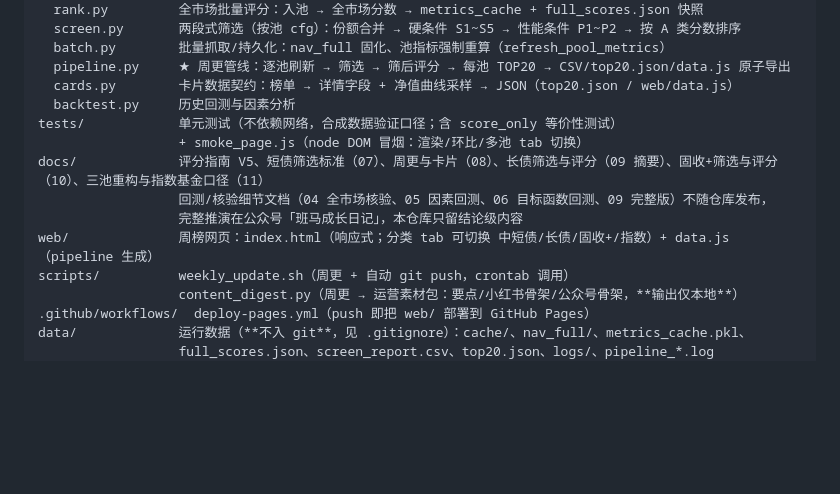
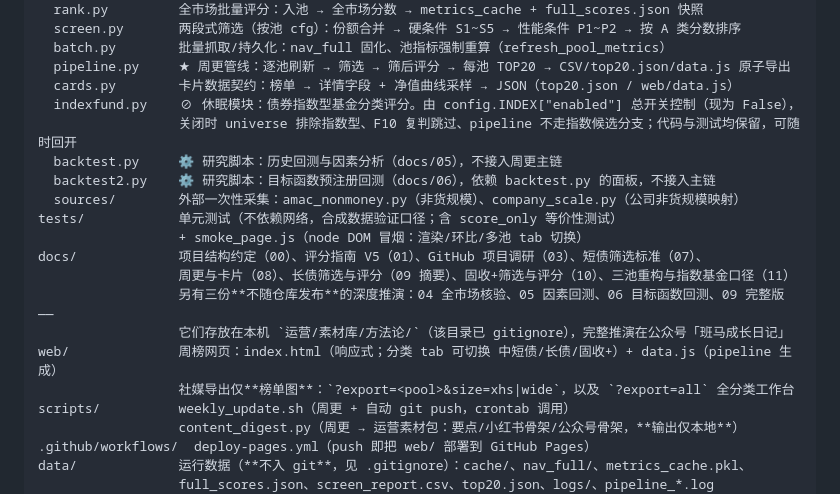
Before and after one commit to huyuming09-collab/fund-screener, a Markdown page: README.md, the part around the change. GitHub-like rendering; blank space fills up the shorter version.

Commit message:
docs: README 代码结构段修正为实际状态
- indexfund.py 标注休眠模块及总开关；backtest/backtest2 标注研究脚本（不入主链）
- 补 sources/ 说明；web 段改为「导出仅榜单图」
- 更正 04/05/06 与 09 完整版的真实位置（本地 运营/素材库/方法论/，不入库）
- 本地同步删除空包 fundscorer/bond/（仅剩 __pycache__）与 .shots/index.html.bak-2324

```diff
--- a/README.md
+++ b/README.md
@@ -110,13 +110,19 @@ fundscorer/
   batch.py        批量抓取/持久化：nav_full 固化、池指标强制重算（refresh_pool_metrics）
   pipeline.py     ★ 周更管线：逐池刷新 → 筛选 → 筛后评分 → 每池 TOP20 → CSV/top20.json/data.js 原子导出
   cards.py        卡片数据契约：榜单 → 详情字段 + 净值曲线采样 → JSON（top20.json / web/data.js）
-  backtest.py     历史回测与因素分析
+  indexfund.py    ⊘ 休眠模块：债券指数型基金分类评分。由 config.INDEX["enabled"] 总开关控制（现为 False），
+                  关闭时 universe 排除指数型、F10 复判跳过、pipeline 不走指数候选分支；代码与测试均保留，可随时回开
+  backtest.py     ⚙ 研究脚本：历史回测与因素分析（docs/05），不接入周更主链
+  backtest2.py    ⚙ 研究脚本：目标函数预注册回测（docs/06），依赖 backtest.py 的面板，不接入主链
+  sources/        外部一次性采集：amac_nonmoney.py（非货规模）、company_scale.py（公司非货规模映射）
 tests/            单元测试（不依赖网络，合成数据验证口径；含 score_only 等价性测试）
                   + smoke_page.js（node DOM 冒烟：渲染/环比/多池 tab 切换）
-docs/             评分指南 V5、短债筛选标准（07）、周更与卡片（08）、长债筛选与评分（09 摘要）、固收+筛选与评分（10）、三池重构与指数基金口径（11）
-                  回测/核验细节文档（04 全市场核验、05 因素回测、06 目标函数回测、09 完整版）不随仓库发布，
-                  完整推演在公众号「班马成长日记」，本仓库只留结论级内容
-web/              周榜网页：index.html（响应式；分类 tab 可切换 中短债/长债/固收+/指数）+ data.js（pipeline 生成）
+docs/             项目结构约定（00）、评分指南 V5（01）、GitHub 项目调研（03）、短债筛选标准（07）、
+                  周更与卡片（08）、长债筛选与评分（09 摘要）、固收+筛选与评分（10）、三池重构与指数基金口径（11）
+                  另有三份**不随仓库发布**的深度推演：04 全市场核验、05 因素回测、06 目标函数回测、09 完整版 ——
+                  它们存放在本机 `运营/素材库/方法论/`（该目录已 gitignore），完整推演在公众号「班马成长日记」
+web/              周榜网页：index.html（响应式；分类 tab 可切换 中短债/长债/固收+）+ data.js（pipeline 生成）
+                  社媒导出仅**榜单图**：`?export=<pool>&size=xhs|wide`，以及 `?export=all` 全分类工作台
 scripts/          weekly_update.sh（周更 + 自动 git push，crontab 调用）
                   content_digest.py（周更 → 运营素材包：要点/小红书骨架/公众号骨架，**输出仅本地**）
 .github/workflows/  deploy-pages.yml（push 即把 web/ 部署到 GitHub Pages）
```
